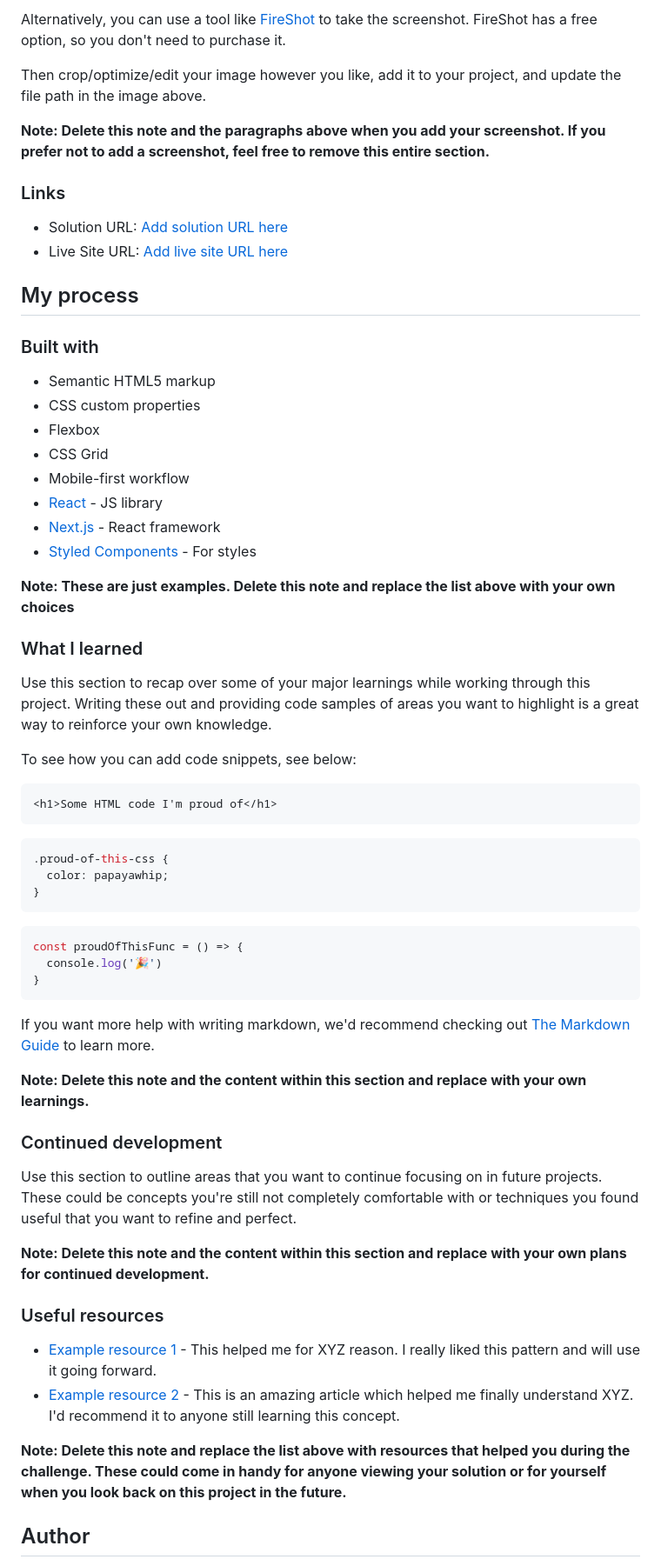
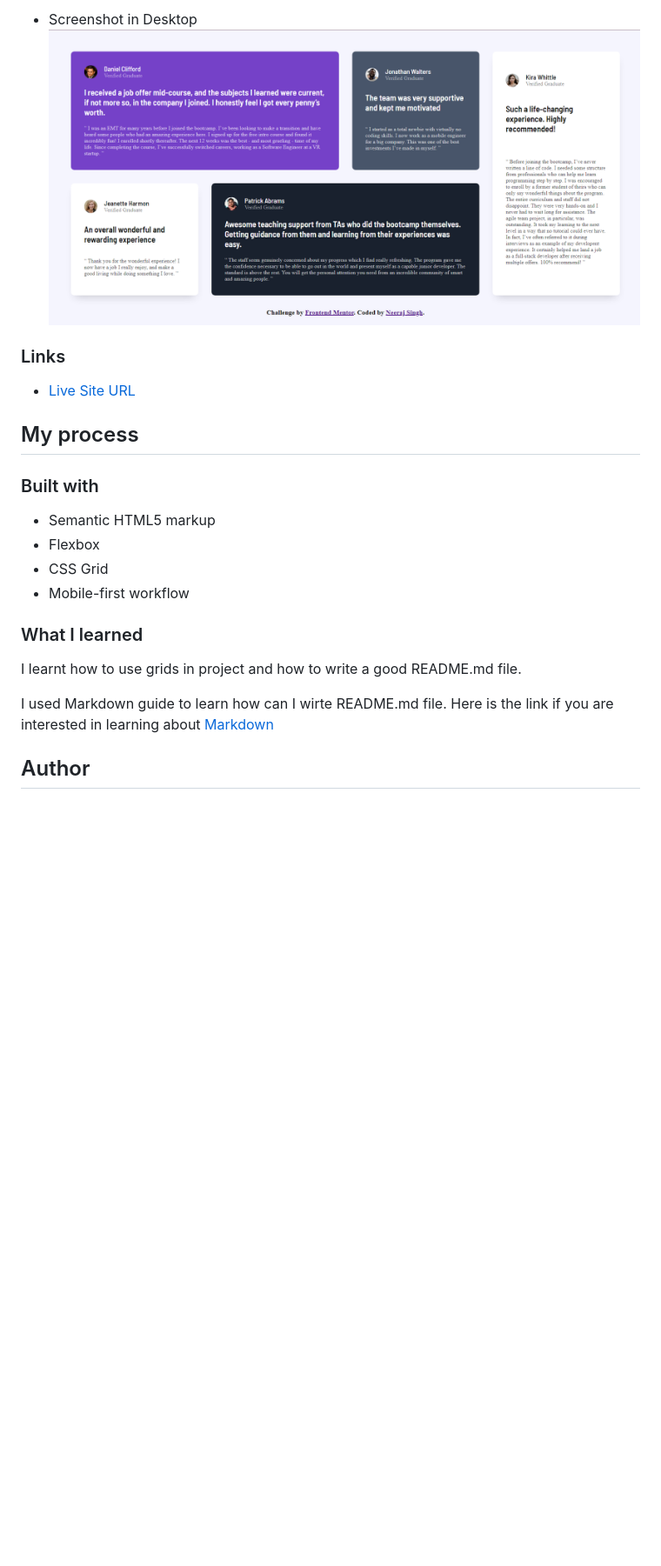
Before and after one commit to neerajsingh869/testimonial-grid-section, a Markdown page: README.md, the part around the change printed below. Shown: that part at 87% size. Rendered like a GitHub page; pictures changed too: screenshots/desktop-view.png (added); blank space fills up the shorter version.

Commit message:
docs: update readme to reflect every important info about project

````diff
--- a/README.md
+++ b/README.md
@@ -34,66 +31,25 @@ Add a screenshot of your solution. The easiest way to do this is to use Firefox
 
-Alternatively, you can use a tool like [FireShot](https://getfireshot.com/) to take the screenshot. FireShot has a free option, so you don't need to purchase it.
-
-Then crop/optimize/edit your image however you like, add it to your project, and update the file path in the image above.
-
-**Note: Delete this note and the paragraphs above when you add your screenshot. If you prefer not to add a screenshot, feel free to remove this entire section.**
+- Screenshot in Desktop
+![Desktop Screenshot](./screenshots/desktop-view.png)
 
 ### Links
 
-- Solution URL: [Add solution URL here](https://your-solution-url.com)
-- Live Site URL: [Add live site URL here](https://your-live-site-url.com)
+- [Live Site URL](https://testimonials-grid-section869.netlify.app/)
 
 ## My process
 
 ### Built with
 
 - Semantic HTML5 markup
-- CSS custom properties
 - Flexbox
 - CSS Grid
 - Mobile-first workflow
-- [React](https://reactjs.org/) - JS library
-- [Next.js](https://nextjs.org/) - React framework
-- [Styled Components](https://styled-components.com/) - For styles
-
-**Note: These are just examples. Delete this note and replace the list above with your own choices**
 
 ### What I learned
 
-Use this section to recap over some of your major learnings while working through this project. Writing these out and providing code samples of areas you want to highlight is a great way to reinforce your own knowledge.
+I learnt how to use grids in project and how to write a good README.md file.
 
-To see how you can add code snippets, see below:
-
-```html
-<h1>Some HTML code I'm proud of</h1>
-```
-```css
-.proud-of-this-css {
-  color: papayawhip;
-}
-```
-```js
-const proudOfThisFunc = () => {
-  console.log('🎉')
-}
-```
-
-If you want more help with writing markdown, we'd recommend checking out [The Markdown Guide](https://www.markdownguide.org/) to learn more.
-
-**Note: Delete this note and the content within this section and replace with your own learnings.**
-
-### Continued development
-
-Use this section to outline areas that you want to continue focusing on in future projects. These could be concepts you're still not completely comfortable with or techniques you found useful that you want to refine and perfect.
-
-**Note: Delete this note and the content within this section and replace with your own plans for continued development.**
-
-### Useful resources
-
-- [Example resource 1](https://www.example.com) - This helped me for XYZ reason. I really liked this pattern and will use it going forward.
-- [Example resource 2](https://www.example.com) - This is an amazing article which helped me finally understand XYZ. I'd recommend it to anyone still learning this concept.
-
-**Note: Delete this note and replace the list above with resources that helped you during the challenge. These could come in handy for anyone viewing your solution or for yourself when you look back on this project in the future.**
+I used Markdown guide to learn how can I wirte README.md file. Here is the link if you are interested in learning about [Markdown]((https://www.markdownguide.org/))
 
 ## Author
 
````
Also changed, not shown: other parts of README.md (+6 -18 lines), screenshots/mobile-view.png (added), screenshots/tablet-view.png (added).
